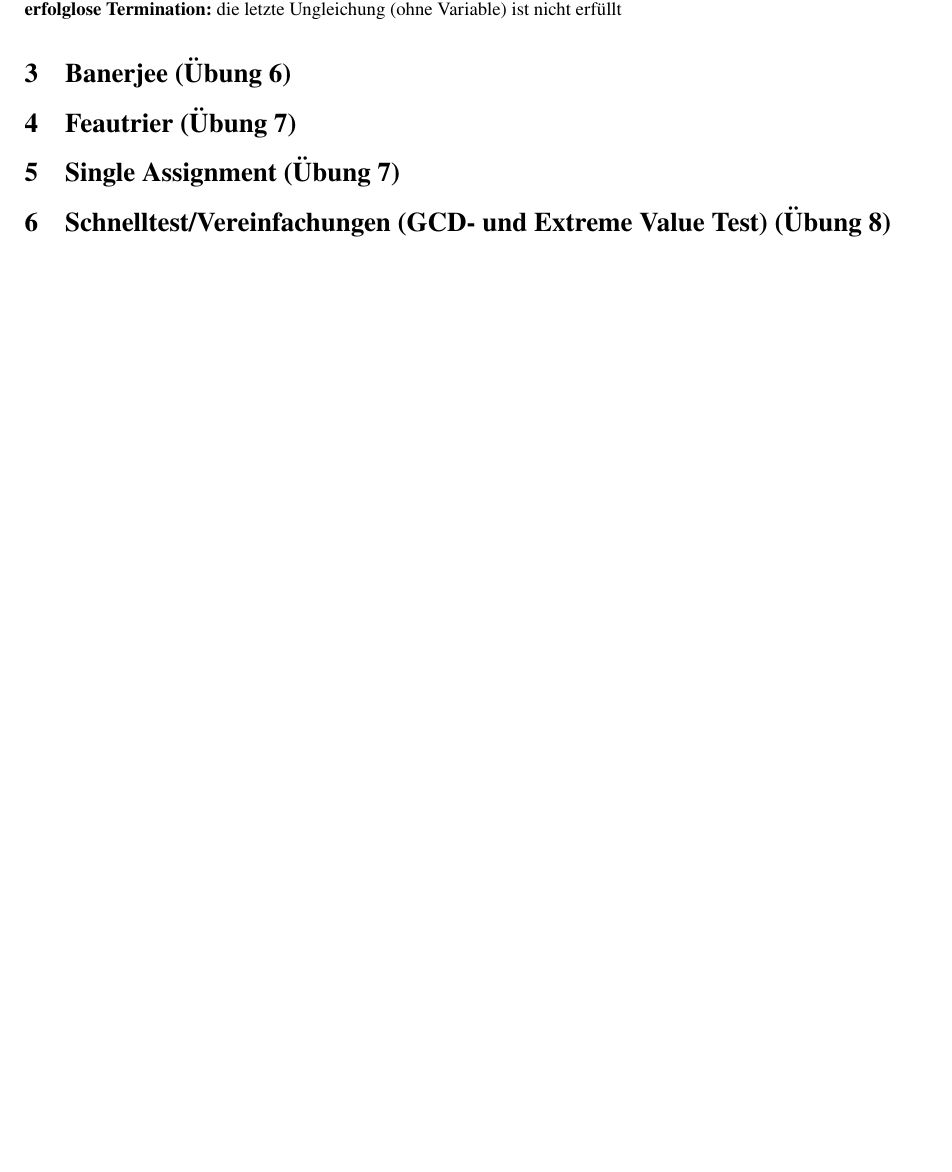
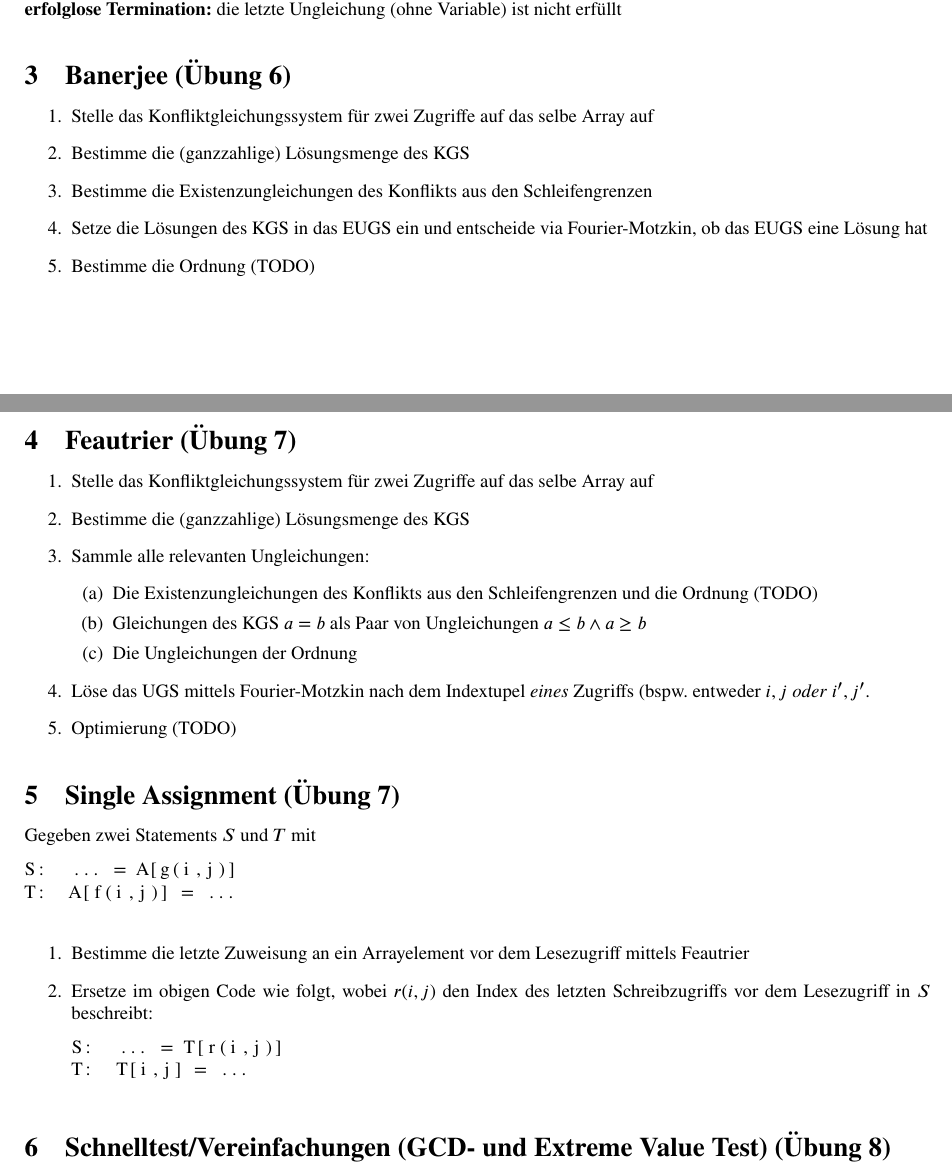
Before and after one commit to N-Coder/AbhAna, a LaTeX document (Rezepte/Rezepte.tex): part of page 1 of 3 before the commit and two parts of pages 1 and 2 of 4 after it, the two joined at a grey line, cut so that both start at the same text, the shorter picture padded with empty space. Compiled offline with pdfLaTeX.

Commit message:
Rezept: Banerjee, Feautrier, Single Assignment

```diff
--- a/Rezepte/Rezepte.tex
+++ b/Rezepte/Rezepte.tex
@@ -21,6 +21,7 @@
 \usepackage{stix}
 \usepackage[margin=2cm]{geometry}
 \usepackage[colorinlistoftodos,prependcaption,textsize=tiny]{todonotes}
+\usepackage{listings}
 
 % CONFIG
 \clubpenalty = 9000
@@ -66,8 +67,46 @@ anschließend sukzessive Elimination der einzelnen Variablen: sei $x_j$ die zu e
 \textbf{erfolglose Termination:} die letzte Ungleichung (ohne Variable) ist nicht erfüllt
 
 \section{Banerjee (Übung 6)}
+
+\begin{enumerate}
+    \item Stelle das Konfliktgleichungssystem für zwei Zugriffe auf das selbe Array auf
+    \item Bestimme die (ganzzahlige) Lösungsmenge des KGS
+    \item Bestimme die Existenzungleichungen des Konflikts aus den Schleifengrenzen
+    \item Setze die Lösungen des KGS in das EUGS ein und entscheide via Fourier-Motzkin, ob das EUGS eine Lösung hat
+    \item Bestimme die Ordnung (TODO)
+\end{enumerate}
+
 \section{Feautrier (Übung 7)}
+
+\begin{enumerate}
+    \item Stelle das Konfliktgleichungssystem für zwei Zugriffe auf das selbe Array auf
+    \item Bestimme die (ganzzahlige) Lösungsmenge des KGS
+    \item Sammle alle relevanten Ungleichungen:\begin{enumerate}
+        \item Die Existenzungleichungen des Konflikts aus den Schleifengrenzen und die Ordnung (TODO)
+        \item Gleichungen des KGS $a=b$ als Paar von Ungleichungen $a\leq b\wedge a\geq b$
+        \item Die Ungleichungen der Ordnung
+    \end{enumerate}
+    \item Löse das UGS mittels Fourier-Motzkin nach dem Indextupel \textit{eines} Zugriffs (bspw. entweder $i,j$ \textit{oder} $i',j'$.
+    \item Optimierung (TODO)
+\end{enumerate}
+
 \section{Single Assignment (Übung 7)}
+
+Gegeben zwei Statements $S$ und $T$ mit
+\begin{lstlisting}
+S:  ... = A[g(i,j)]
+T:  A[f(i,j)] = ...
+\end{lstlisting}
+
+\begin{enumerate}
+    \item Bestimme die letzte Zuweisung an ein Arrayelement vor dem Lesezugriff mittels Feautrier
+    \item Ersetze im obigen Code wie folgt, wobei $r(i,j)$ den Index des letzten Schreibzugriffs vor dem Lesezugriff in $S$ beschreibt:
+\begin{lstlisting}
+S:  ... = T[r(i,j)]
+T:  T[i,j] = ...
+\end{lstlisting}
+\end{enumerate}
+
 \section{Schnelltest/Vereinfachungen (GCD- und Extreme Value Test) (Übung 8)}
 
 \textbf{Reihenfolge:}
```
Also changed, not shown: Rezepte/Rezepte.tex (2 more changed lines).
